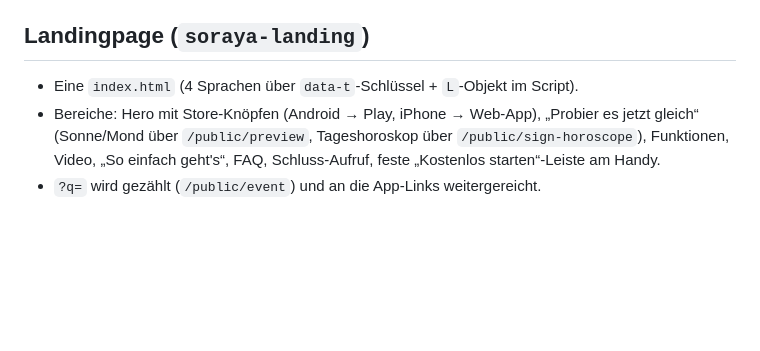
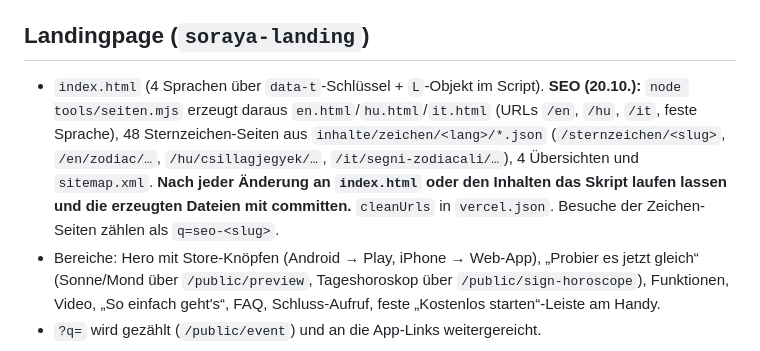
Before and after one commit to Attila0604/soraya-web, a Markdown page: CLAUDE.md, the part around the change. Rendered like a GitHub page; blank space fills up the shorter version.

Commit message:
Projekt-Notizen: SEO-Seiten der Landingpage (#54)
Co-authored-by: Claude <noreply@anthropic.com>

```diff
--- a/CLAUDE.md
+++ b/CLAUDE.md
@@ -59,7 +59,11 @@ weiterarbeiten kann. Es gilt für alle fünf Repos (siehe unten). Stand: Oktober
 
 ## Landingpage (`soraya-landing`)
 
-- Eine `index.html` (4 Sprachen über `data-t`-Schlüssel + `L`-Objekt im Script).
+- `index.html` (4 Sprachen über `data-t`-Schlüssel + `L`-Objekt im Script). **SEO (20.10.):** `node tools/seiten.mjs`
+  erzeugt daraus `en.html`/`hu.html`/`it.html` (URLs `/en`, `/hu`, `/it`, feste Sprache), 48 Sternzeichen-Seiten aus
+  `inhalte/zeichen/<lang>/*.json` (`/sternzeichen/<slug>`, `/en/zodiac/…`, `/hu/csillagjegyek/…`, `/it/segni-zodiacali/…`),
+  4 Übersichten und `sitemap.xml`. **Nach jeder Änderung an `index.html` oder den Inhalten das Skript laufen lassen und
+  die erzeugten Dateien mit committen.** `cleanUrls` in `vercel.json`. Besuche der Zeichen-Seiten zählen als `q=seo-<slug>`.
 - Bereiche: Hero mit Store-Knöpfen (Android → Play, iPhone → Web-App), „Probier es jetzt gleich“
   (Sonne/Mond über `/public/preview`, Tageshoroskop über `/public/sign-horoscope`), Funktionen,
   Video, „So einfach geht's“, FAQ, Schluss-Aufruf, feste „Kostenlos starten“-Leiste am Handy.
```
